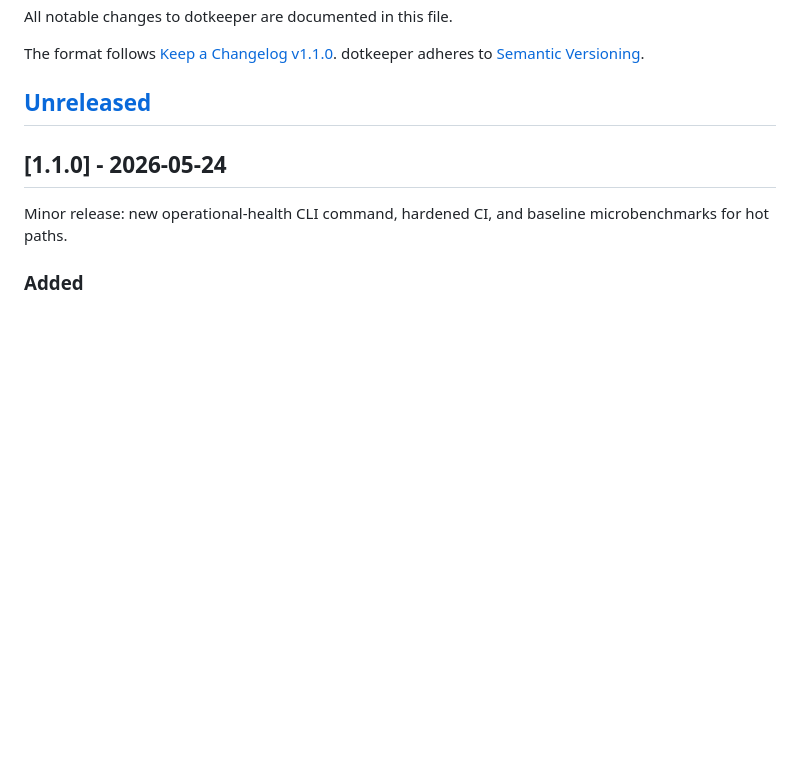
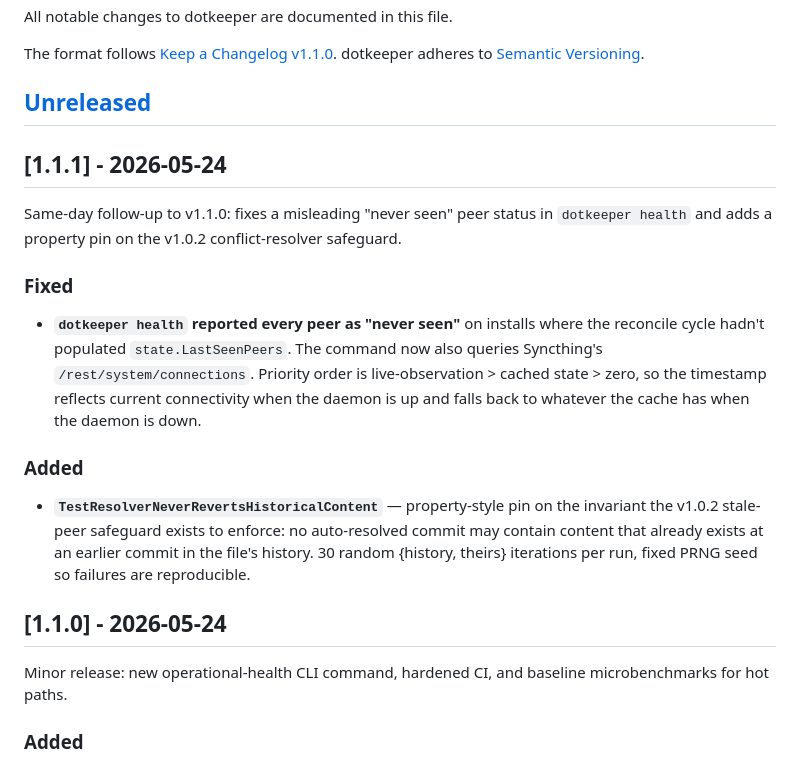
Before and after one commit to julian-corbet/dotkeeper, a Markdown page: CHANGELOG.md, the part around the change. Rendered like a GitHub page; blank space fills up the shorter version.

Commit message:
docs(changelog): v1.1.1 entry

```diff
--- a/CHANGELOG.md
+++ b/CHANGELOG.md
@@ -6,6 +6,31 @@ The format follows [Keep a Changelog v1.1.0](https://keepachangelog.com/en/1.1.0
 dotkeeper adheres to [Semantic Versioning](https://semver.org/spec/v2.0.0.html).
 
 ## [Unreleased]
+
+## [1.1.1] - 2026-05-24
+
+Same-day follow-up to v1.1.0: fixes a misleading "never seen"
+peer status in `dotkeeper health` and adds a property pin on the
+v1.0.2 conflict-resolver safeguard.
+
+### Fixed
+
+- **`dotkeeper health` reported every peer as "never seen"** on
+  installs where the reconcile cycle hadn't populated
+  `state.LastSeenPeers`. The command now also queries
+  Syncthing's `/rest/system/connections`. Priority order is
+  live-observation > cached state > zero, so the timestamp
+  reflects current connectivity when the daemon is up and
+  falls back to whatever the cache has when the daemon is down.
+
+### Added
+
+- **`TestResolverNeverRevertsHistoricalContent`** —
+  property-style pin on the invariant the v1.0.2 stale-peer
+  safeguard exists to enforce: no auto-resolved commit may
+  contain content that already exists at an earlier commit in
+  the file's history. 30 random {history, theirs} iterations
+  per run, fixed PRNG seed so failures are reproducible.
 
 ## [1.1.0] - 2026-05-24
 
```
